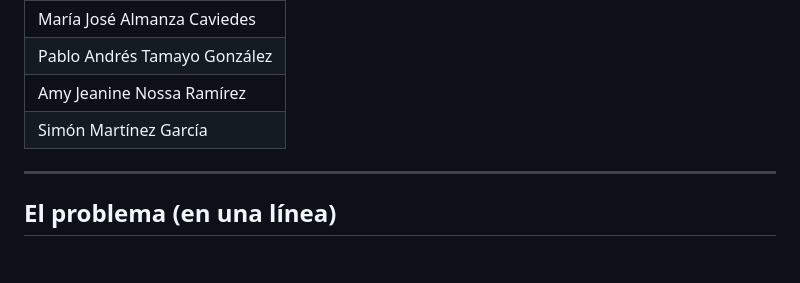
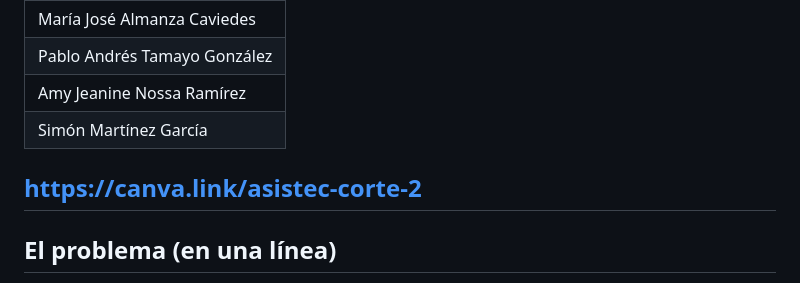
Before and after one commit to ItsN3M3515/soporte-tecnico-corte2, a Markdown page: README.md, the part around the change. GitHub-like rendering; blank space fills up the shorter version.

```diff
--- a/README.md
+++ b/README.md
@@ -10,6 +10,8 @@ Diseño y Arquitectura de Software (DYAS) · Universidad de La Sabana
 | Amy Jeanine Nossa Ramírez |
 | Simón Martínez García |
 
+
+https://canva.link/asistec-corte-2
 ---
 
 ## El problema (en una línea)
```
